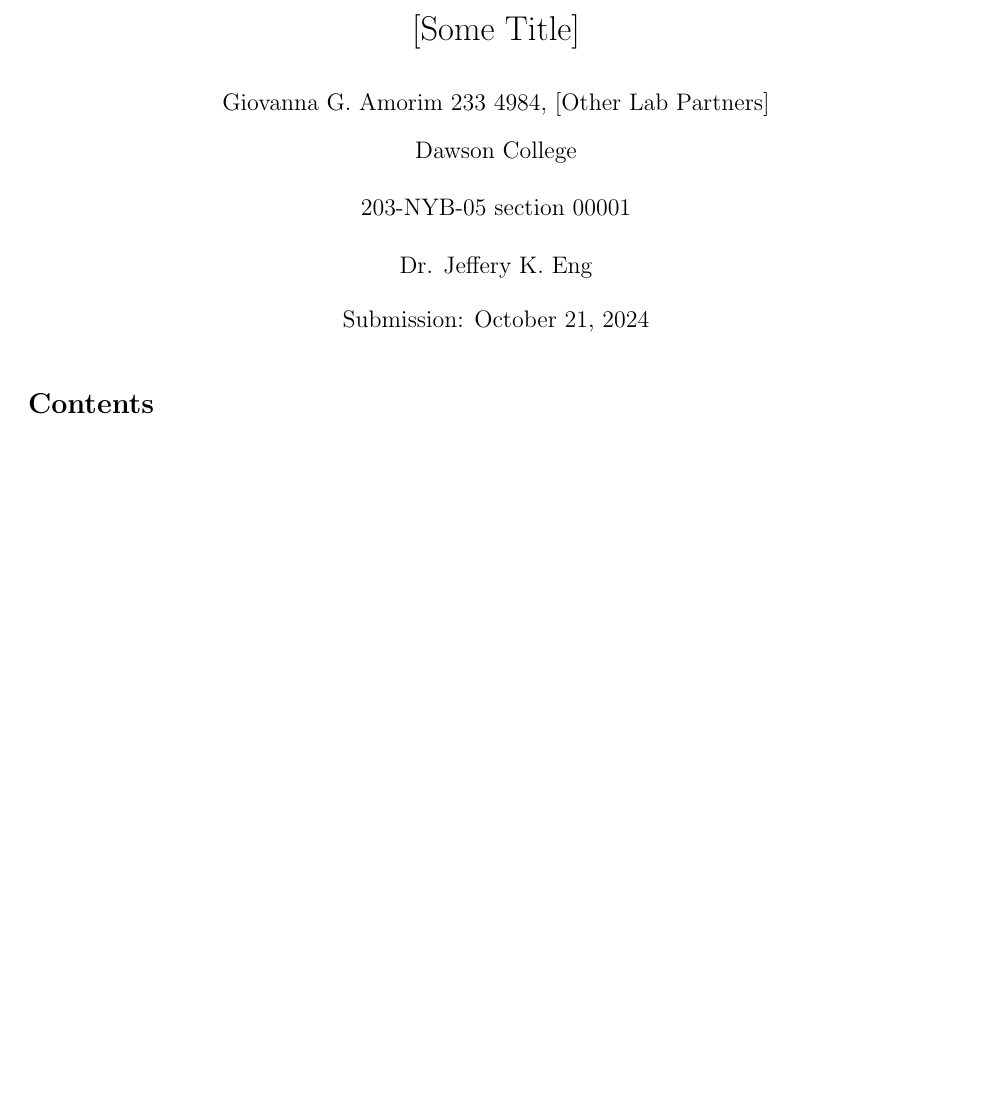
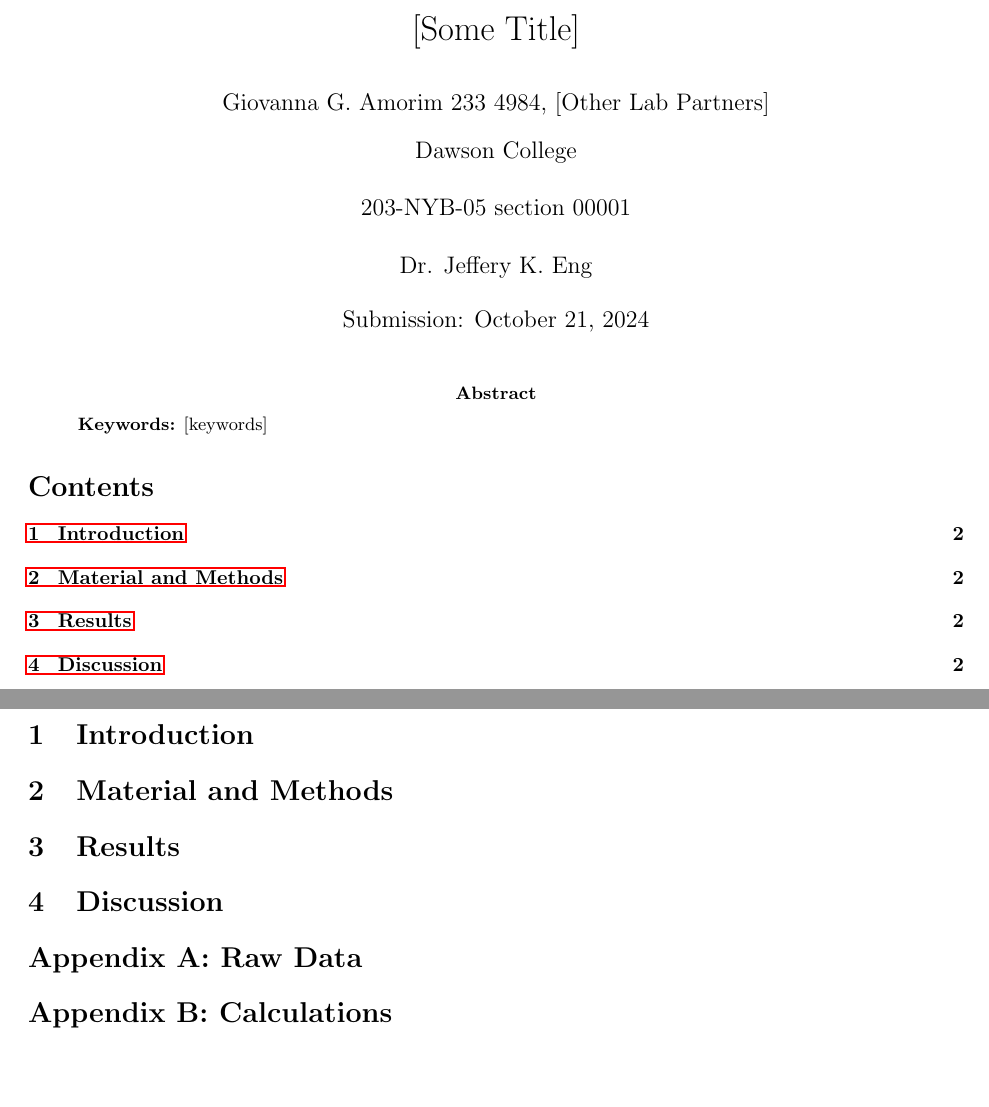
Before and after one commit to Bwgga/Biology-CE-Project, a LaTeX paper (main.tex): part of the page before the commit and two parts of pages 1 and 2 of 2 after it, the two joined at a grey line, cut so that both start at the same text, the shorter picture padded with empty space. Compiled offline with pdfLaTeX.

Commit message:
cont. make structure

```diff
--- a/main.tex
+++ b/main.tex
@@ -56,5 +56,10 @@ Submission: \today}
 
 \maketitle
 
+\begin{abstract}
+
+	\noindent\textbf{Keywords:} [keywords]
+\end{abstract}
+
 \tableofcontents
 
@@ -61,3 +67,22 @@ Submission: \today}
 
+\section{Introduction}
+\label{sec:introduction}
+
+\section{Material and Methods}
+\label{sec:matandmet}
+
+\section{Results}
+\label{sec:results}
+
+\section{Discussion}
+\label{sec:discussion}
+
+%\printbibliography[heading=intoc]
+
+\section*{Appendix A: Raw Data}
+\label{sec:appendixa}
+
+\section*{Appendix B: Calculations}
+\label{sec:appendixb}
 
 \end{document}
```
Also changed, not shown: main.pdf, main.tex (1 more changed lines), 9 other files.
